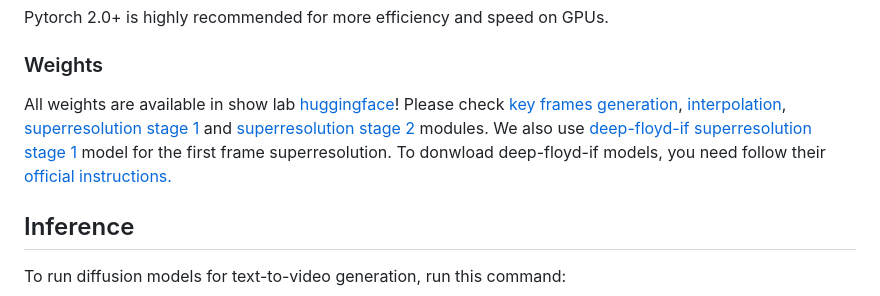
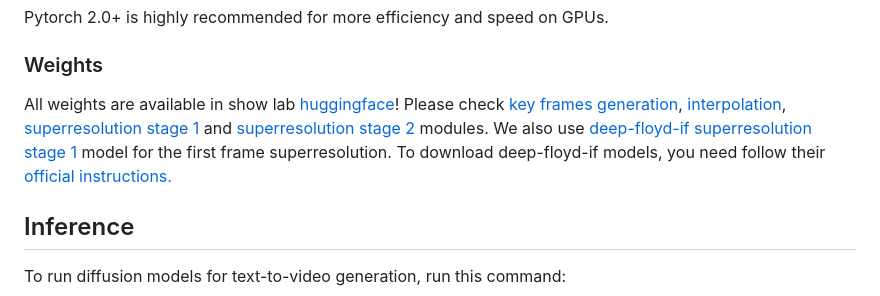
Before and after one commit to showlab/Show-1, a Markdown page: README.md, the part around the change. Drawn GitHub-style.

```diff
--- a/README.md
+++ b/README.md
@@ -45,7 +45,7 @@ Pytorch 2.0+ is highly recommended for more efficiency and speed on GPUs.
 
 ### Weights
 
-All weights are available in show lab [huggingface](https://huggingface.co/showlab)! Please check [key frames generation](https://huggingface.co/showlab/show-1-base), [interpolation](https://huggingface.co/showlab/show-1-interpolation), [superresolution stage 1](https://huggingface.co/showlab/show-1-sr1) and [superresolution stage 2](https://huggingface.co/showlab/show-1-sr2) modules. We also use [deep-floyd-if superresolution stage 1](https://huggingface.co/DeepFloyd/IF-II-L-v1.0) model for the first frame superresolution. To donwload deep-floyd-if models, you need follow their [official instructions.](https://huggingface.co/DeepFloyd/IF-II-L-v1.0)
+All weights are available in show lab [huggingface](https://huggingface.co/showlab)! Please check [key frames generation](https://huggingface.co/showlab/show-1-base), [interpolation](https://huggingface.co/showlab/show-1-interpolation), [superresolution stage 1](https://huggingface.co/showlab/show-1-sr1) and [superresolution stage 2](https://huggingface.co/showlab/show-1-sr2) modules. We also use [deep-floyd-if superresolution stage 1](https://huggingface.co/DeepFloyd/IF-II-L-v1.0) model for the first frame superresolution. To download deep-floyd-if models, you need follow their [official instructions.](https://huggingface.co/DeepFloyd/IF-II-L-v1.0)
 ## Inference
 
 To run diffusion models for text-to-video generation, run this command:
```
